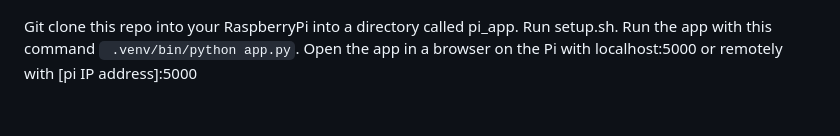
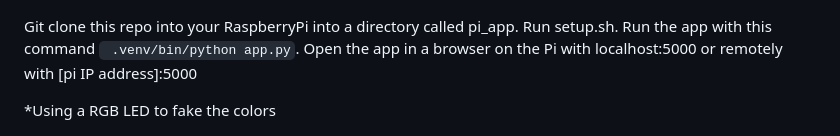
Before and after one commit to zlite/chemputer, a Markdown page: README.md, the part around the change. Drawn GitHub-style; blank space fills up the shorter version.

Commit message:
Enhance README with RGB LED RP2040 setup instructions
Added instructions for using a RGB LED with RP2040 for testing.

````diff
--- a/README.md
+++ b/README.md
@@ -54,6 +54,8 @@ M18 will turn off hold current on the steppers if they’re getting hot when not
 
 Git clone this repo into your RaspberryPi into a directory called pi_app. Run setup.sh. Run the app with this command ``` .venv/bin/python app.py```. Open the app in a browser on the Pi with localhost:5000 or remotely with [pi IP address]:5000
 
+*Using a RGB LED to fake the colors
+
 ![screenshot](rp2040.jpeg)
 
 If you want to use a RP2040 to fake the colored water to avoid water mess while you're testing, I recommend a [Waveshare RP2040-zero](https://amzn.to/4ck8JIR) which you can clamp onto the other side of the mixing chamber window as shown. Switch the RP2040 to CircuitPython by holding down the boot button when you plug it in via USB on your PC and copy over the CircuitPython image you download [here](https://circuitpython.org/board/waveshare_rp2040_zero/) to the drive that shows up. The drive will change its name from "RPI-RP2" to "CIRCUITPY" as explained [here](https://learn.adafruit.com/welcome-to-circuitpython/installing-circuitpython). Copy "neopixel.mpy" from this repo into the "lib" folder on this drive, then copy "code.py" into the root directory. It will start showing rainbow colors, which indicates that you did it right. Plug the board into one of your Pi's USB ports. Once you start the SDL app and click the LED Mode checkbox, the app wil talk to the RP2040 and will change its colors as needed for the experiments.
````
